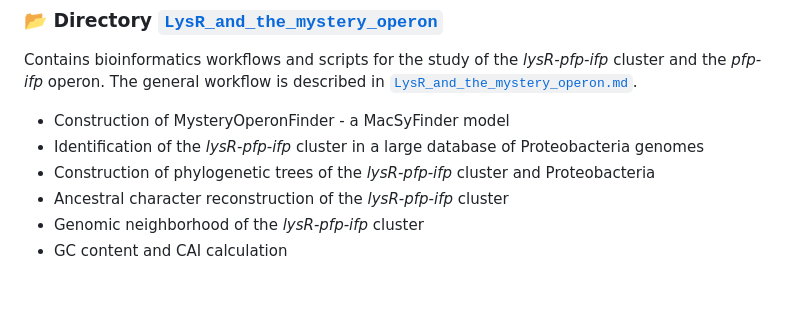
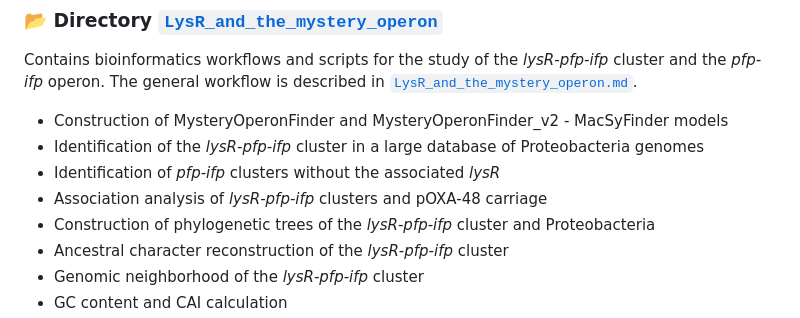
Before and after one commit to LaboraTORIbio/RNA-Seq_enterobacteria_pOXA-48, a Markdown page: README.md, the part around the change. Drawn GitHub-style; blank space fills up the shorter version.

```diff
--- a/README.md
+++ b/README.md
@@ -46,8 +46,10 @@ Contains bioinformatics workflows and scripts for:
 
 ### 📂 Directory [`LysR_and_the_mystery_operon`](./LysR_and_the_mystery_operon/)
 Contains bioinformatics workflows and scripts for the study of the *lysR-pfp-ifp* cluster and the *pfp-ifp* operon. The general workflow is described in [`LysR_and_the_mystery_operon.md`](./LysR_and_the_mystery_operon/LysR_and_the_mystery_operon.md).
-* Construction of MysteryOperonFinder - a MacSyFinder model
+* Construction of MysteryOperonFinder and MysteryOperonFinder_v2 - MacSyFinder models
 * Identification of the *lysR-pfp-ifp* cluster in a large database of Proteobacteria genomes
+* Identification of *pfp-ifp* clusters without the associated *lysR*
+* Association analysis of *lysR-pfp-ifp* clusters and pOXA-48 carriage
 * Construction of phylogenetic trees of the *lysR-pfp-ifp* cluster and Proteobacteria
 * Ancestral character reconstruction of the *lysR-pfp-ifp* cluster
 * Genomic neighborhood of the *lysR-pfp-ifp* cluster
```
